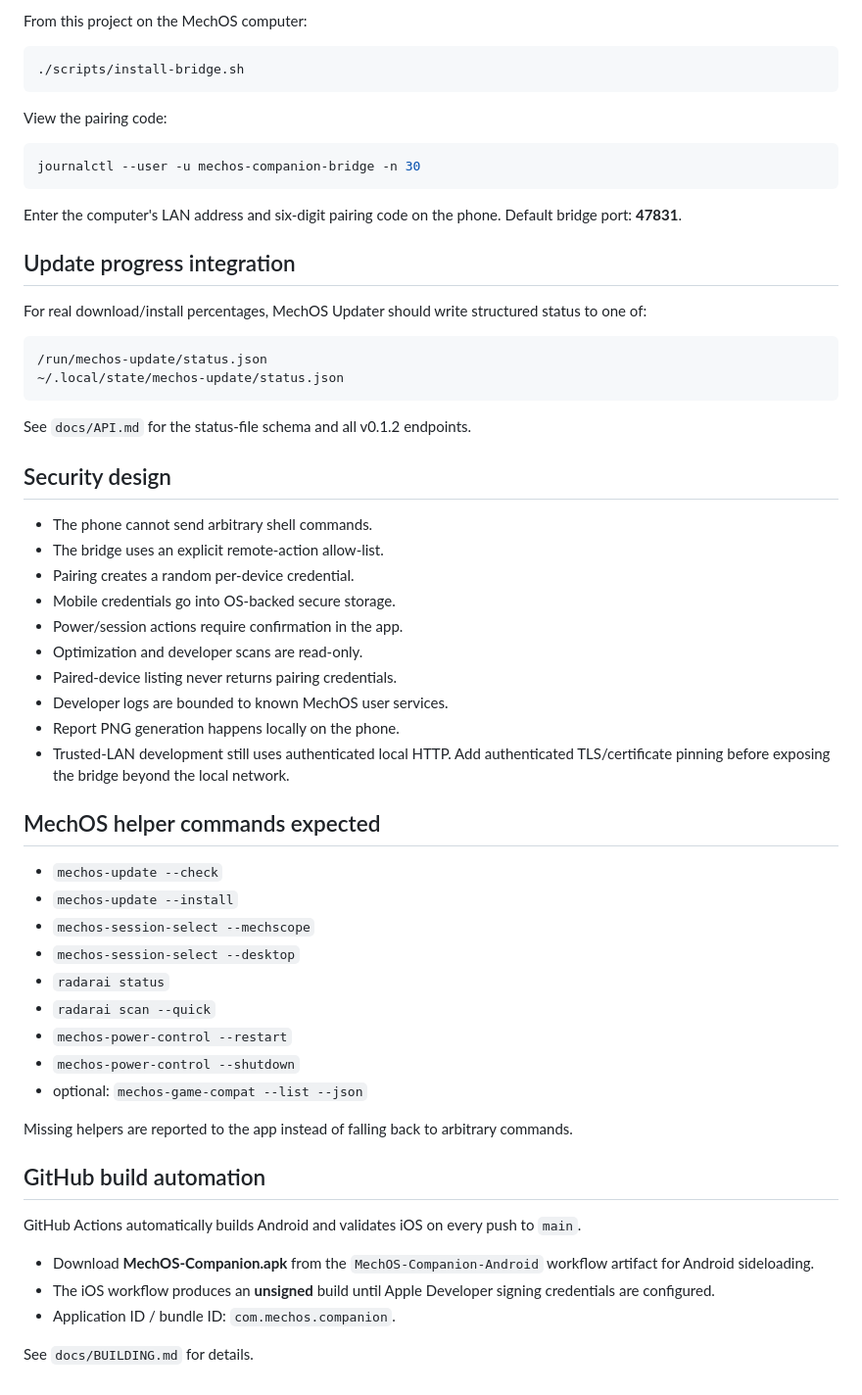
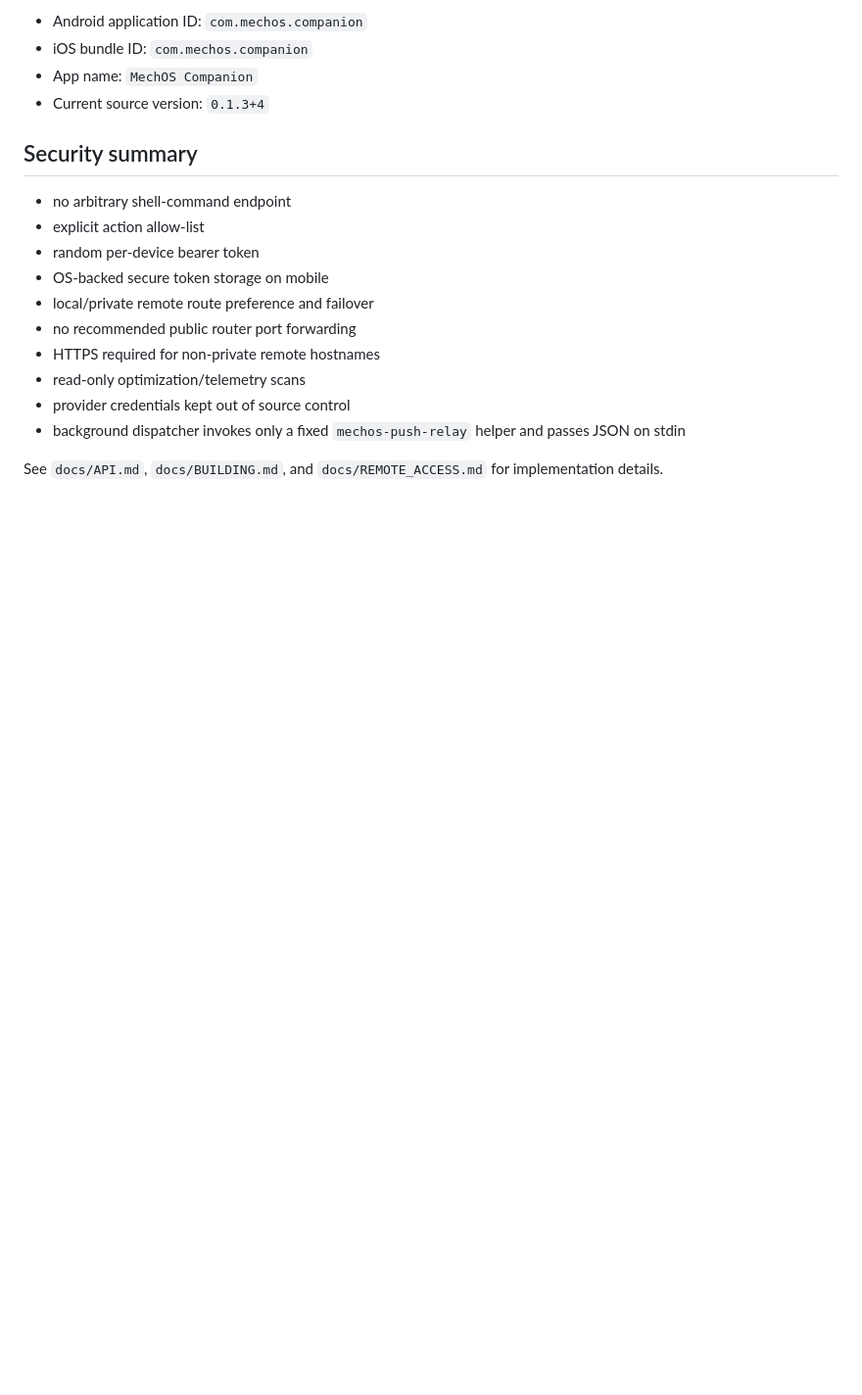
Before and after one commit to mechgod102-sketch/MechOS-Companion, a Markdown page: README.md, the part around one of its changes. Shown at 98% size. GitHub-like rendering; blank space fills up the shorter version.

````diff
--- a/README.md
+++ b/README.md
@@ -116,62 +169,20 @@ Then open `ios/Runner.xcworkspace` in Xcode, choose your Apple signing team, and
 
-From this project on the MechOS computer:
+- Android application ID: `com.mechos.companion`
+- iOS bundle ID: `com.mechos.companion`
+- App name: `MechOS Companion`
+- Current source version: `0.1.3+4`
 
-```bash
-./scripts/install-bridge.sh
-```
+## Security summary
 
-View the pairing code:
+- no arbitrary shell-command endpoint
+- explicit action allow-list
+- random per-device bearer token
+- OS-backed secure token storage on mobile
+- local/private remote route preference and failover
+- no recommended public router port forwarding
+- HTTPS required for non-private remote hostnames
+- read-only optimization/telemetry scans
+- provider credentials kept out of source control
+- background dispatcher invokes only a fixed `mechos-push-relay` helper and passes JSON on stdin
 
-```bash
-journalctl --user -u mechos-companion-bridge -n 30
-```
-
-Enter the computer's LAN address and six-digit pairing code on the phone. Default bridge port: **47831**.
-
-## Update progress integration
-
-For real download/install percentages, MechOS Updater should write structured status to one of:
-
-```text
-/run/mechos-update/status.json
-~/.local/state/mechos-update/status.json
-```
-
-See `docs/API.md` for the status-file schema and all v0.1.2 endpoints.
-
-## Security design
-
-- The phone cannot send arbitrary shell commands.
-- The bridge uses an explicit remote-action allow-list.
-- Pairing creates a random per-device credential.
-- Mobile credentials go into OS-backed secure storage.
-- Power/session actions require confirmation in the app.
-- Optimization and developer scans are read-only.
-- Paired-device listing never returns pairing credentials.
-- Developer logs are bounded to known MechOS user services.
-- Report PNG generation happens locally on the phone.
-- Trusted-LAN development still uses authenticated local HTTP. Add authenticated TLS/certificate pinning before exposing the bridge beyond the local network.
-
-## MechOS helper commands expected
-
-- `mechos-update --check`
-- `mechos-update --install`
-- `mechos-session-select --mechscope`
-- `mechos-session-select --desktop`
-- `radarai status`
-- `radarai scan --quick`
-- `mechos-power-control --restart`
-- `mechos-power-control --shutdown`
-- optional: `mechos-game-compat --list --json`
-
-Missing helpers are reported to the app instead of falling back to arbitrary commands.
-
-## GitHub build automation
-
-GitHub Actions automatically builds Android and validates iOS on every push to `main`.
-
-- Download **MechOS-Companion.apk** from the `MechOS-Companion-Android` workflow artifact for Android sideloading.
-- The iOS workflow produces an **unsigned** build until Apple Developer signing credentials are configured.
-- Application ID / bundle ID: `com.mechos.companion`.
-
-See `docs/BUILDING.md` for details.
+See `docs/API.md`, `docs/BUILDING.md`, and `docs/REMOTE_ACCESS.md` for implementation details.
````
Also changed, not shown: other parts of README.md (+105 -52 lines).
